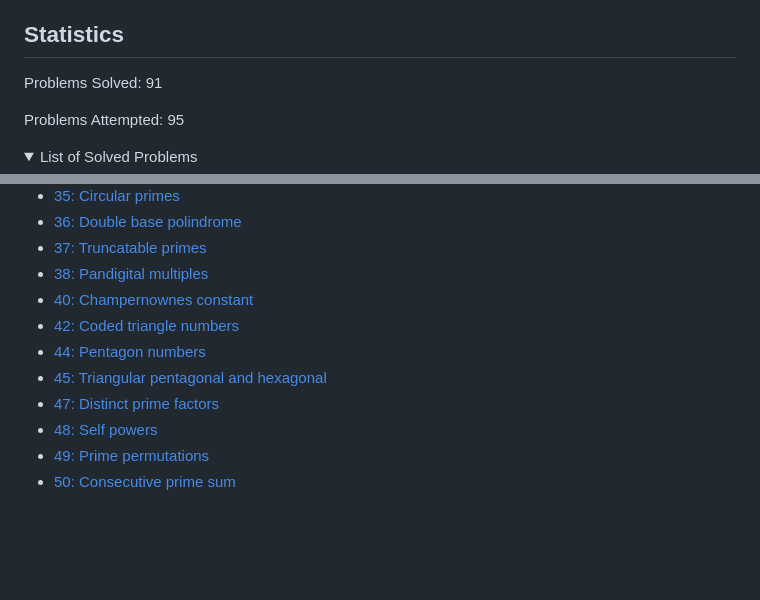
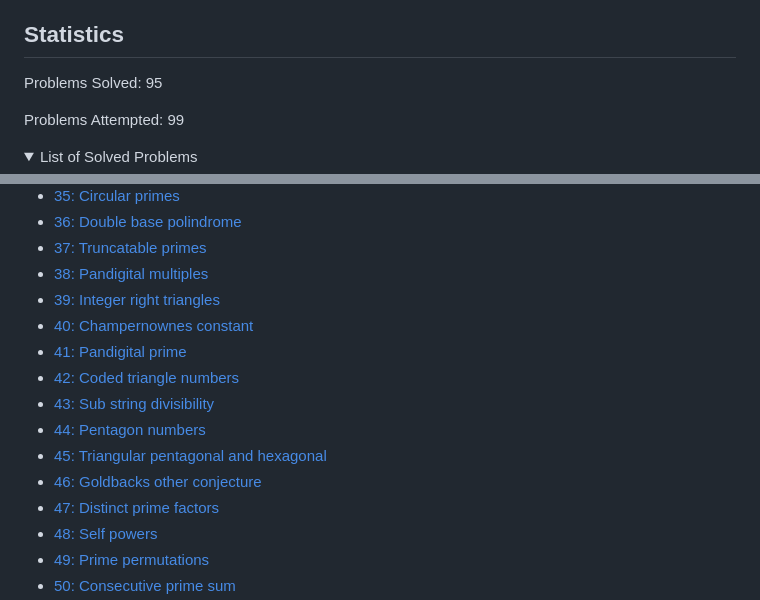
Before and after one commit to dmiao623/project-euler, a Markdown page: README.md, 2 parts joined by grey strips. GitHub-like rendering; folded sections open; blank space fills up the shorter version.

```diff
--- a/README.md
+++ b/README.md
@@ -18,9 +18,9 @@ I use a 2019 16-inch MacBook with a 2.6 GHz 6-Core Intel Core i7. Python codes a
 ## Statistics
 
 
-Problems Solved: 91
+Problems Solved: 95
 
-Problems Attempted: 95
+Problems Attempted: 99
 
 <details><summary>List of Solved Problems</summary>
 
@@ -62,10 +62,14 @@ Problems Attempted: 95
 - [36: Double base polindrome](0036-double-base-polindrome)
 - [37: Truncatable primes](0037-truncatable-primes)
 - [38: Pandigital multiples](0038-pandigital-multiples)
+- [39: Integer right triangles](0039-integer-right-triangles)
 - [40: Champernownes constant](0040-champernownes-constant)
+- [41: Pandigital prime](0041-pandigital-prime)
 - [42: Coded triangle numbers](0042-coded-triangle-numbers)
+- [43: Sub string divisibility](0043-sub-string-divisibility)
 - [44: Pentagon numbers](0044-pentagon-numbers)
 - [45: Triangular pentagonal and hexagonal](0045-triangular-pentagonal-and-hexagonal)
+- [46: Goldbacks other conjecture](0046-goldbacks-other-conjecture)
 - [47: Distinct prime factors](0047-distinct-prime-factors)
 - [48: Self powers](0048-self-powers)
 - [49: Prime permutations](0049-prime-permutations)
```
Also changed, not shown: other parts of README.md (+2 -2 lines).
